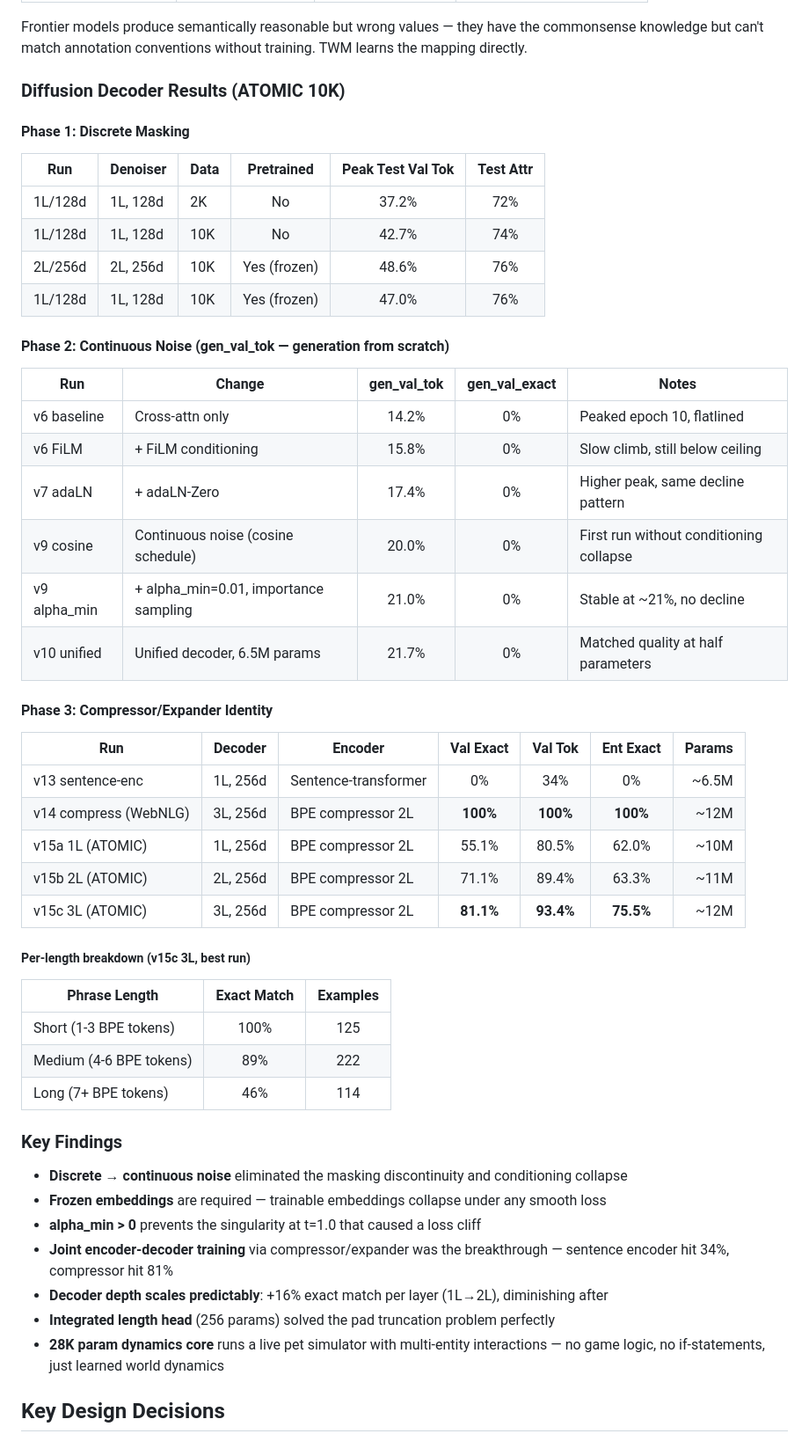
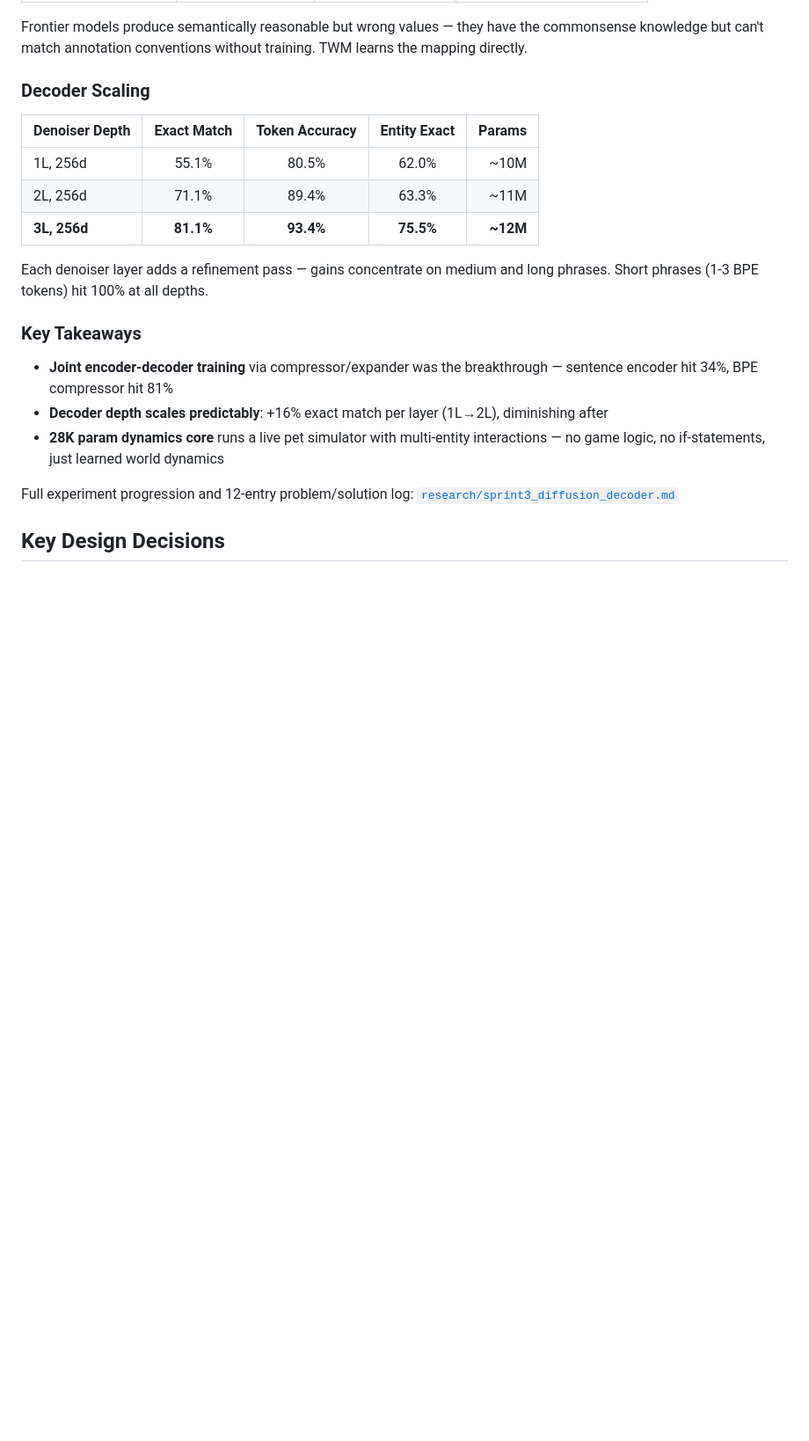
Before and after one commit to tandalesc/triples_world_model, a Markdown page: README.md, the part around the change. Shown at 88% size. Rendered like a GitHub page; blank space fills up the shorter version.

```diff
--- a/README.md
+++ b/README.md
@@ -302,55 +302,23 @@ Frontier models produce semantically reasonable but wrong values — they have
 the commonsense knowledge but can't match annotation conventions without
 training. TWM learns the mapping directly.
 
-### Diffusion Decoder Results (ATOMIC 10K)
+### Decoder Scaling
 
-#### Phase 1: Discrete Masking
+| Denoiser Depth | Exact Match | Token Accuracy | Entity Exact | Params |
+|----------------|:-----------:|:--------------:|:------------:|-------:|
+| 1L, 256d | 55.1% | 80.5% | 62.0% | ~10M |
+| 2L, 256d | 71.1% | 89.4% | 63.3% | ~11M |
+| **3L, 256d** | **81.1%** | **93.4%** | **75.5%** | **~12M** |
 
-| Run | Denoiser | Data | Pretrained | Peak Test Val Tok | Test Attr |
-|-----|----------|------|:---:|:-:|:-:|
-| 1L/128d | 1L, 128d | 2K | No | 37.2% | 72% |
-| 1L/128d | 1L, 128d | 10K | No | 42.7% | 74% |
-| 2L/256d | 2L, 256d | 10K | Yes (frozen) | 48.6% | 76% |
-| 1L/128d | 1L, 128d | 10K | Yes (frozen) | 47.0% | 76% |
+Each denoiser layer adds a refinement pass — gains concentrate on medium and long phrases. Short phrases (1-3 BPE tokens) hit 100% at all depths.
 
-#### Phase 2: Continuous Noise (gen_val_tok — generation from scratch)
+### Key Takeaways
 
-| Run | Change | gen_val_tok | gen_val_exact | Notes |
-|-----|--------|:-:|:-:|-------|
-| v6 baseline | Cross-attn only | 14.2% | 0% | Peaked epoch 10, flatlined |
-| v6 FiLM | + FiLM conditioning | 15.8% | 0% | Slow climb, still below ceiling |
-| v7 adaLN | + adaLN-Zero | 17.4% | 0% | Higher peak, same decline pattern |
-| v9 cosine | Continuous noise (cosine schedule) | 20.0% | 0% | First run without conditioning collapse |
-| v9 alpha_min | + alpha_min=0.01, importance sampling | 21.0% | 0% | Stable at ~21%, no decline |
-| v10 unified | Unified decoder, 6.5M params | 21.7% | 0% | Matched quality at half parameters |
+- **Joint encoder-decoder training** via compressor/expander was the breakthrough — sentence encoder hit 34%, BPE compressor hit 81%
+- **Decoder depth scales predictably**: +16% exact match per layer (1L→2L), diminishing after
+- **28K param dynamics core** runs a live pet simulator with multi-entity interactions — no game logic, no if-statements, just learned world dynamics
 
-#### Phase 3: Compressor/Expander Identity
-
-| Run | Decoder | Encoder | Val Exact | Val Tok | Ent Exact | Params |
-|-----|---------|---------|:-:|:-:|:-:|-------:|
-| v13 sentence-enc | 1L, 256d | Sentence-transformer | 0% | 34% | 0% | ~6.5M |
-| v14 compress (WebNLG) | 3L, 256d | BPE compressor 2L | **100%** | **100%** | **100%** | ~12M |
-| v15a 1L (ATOMIC) | 1L, 256d | BPE compressor 2L | 55.1% | 80.5% | 62.0% | ~10M |
-| v15b 2L (ATOMIC) | 2L, 256d | BPE compressor 2L | 71.1% | 89.4% | 63.3% | ~11M |
-| v15c 3L (ATOMIC) | 3L, 256d | BPE compressor 2L | **81.1%** | **93.4%** | **75.5%** | ~12M |
-
-##### Per-length breakdown (v15c 3L, best run)
-
-| Phrase Length | Exact Match | Examples |
-|--------------|:-:|:-:|
-| Short (1-3 BPE tokens) | 100% | 125 |
-| Medium (4-6 BPE tokens) | 89% | 222 |
-| Long (7+ BPE tokens) | 46% | 114 |
-
-### Key Findings
-
-- **Discrete → continuous noise** eliminated the masking discontinuity and conditioning collapse
-- **Frozen embeddings** are required — trainable embeddings collapse under any smooth loss
-- **alpha_min > 0** prevents the singularity at t=1.0 that caused a loss cliff
-- **Joint encoder-decoder training** via compressor/expander was the breakthrough — sentence encoder hit 34%, compressor hit 81%
-- **Decoder depth scales predictably**: +16% exact match per layer (1L→2L), diminishing after
-- **Integrated length head** (256 params) solved the pad truncation problem perfectly
-- **28K param dynamics core** runs a live pet simulator with multi-entity interactions — no game logic, no if-statements, just learned world dynamics
+Full experiment progression and 12-entry problem/solution log: [`research/sprint3_diffusion_decoder.md`](research/sprint3_diffusion_decoder.md)
 
 ## Key Design Decisions
 
```
Also changed, not shown: research/sprint3_diffusion_decoder.md (added, +126 -0 lines).
